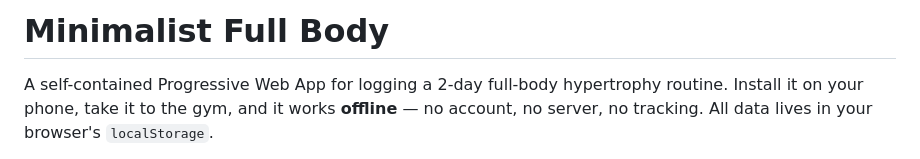
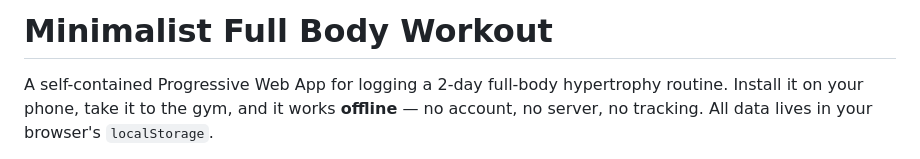
Before and after one commit to donxepe/sbmw, a Markdown page: README.md, the part around the change. Rendered like a GitHub page.

Commit message:
Update project title in README.md

```diff
--- a/README.md
+++ b/README.md
@@ -1,4 +1,4 @@
-# Minimalist Full Body
+# Minimalist Full Body Workout
 
 A self-contained Progressive Web App for logging a 2-day full-body hypertrophy routine.
 Install it on your phone, take it to the gym, and it works **offline** — no account,
```
